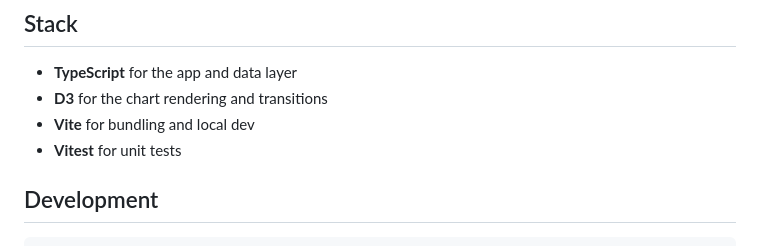
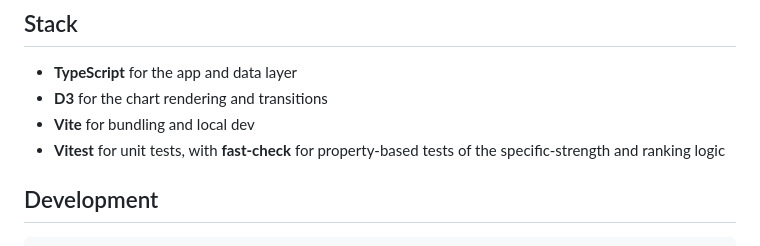
Before and after one commit to ctkrug/strength-stack, a Markdown page: README.md, the part around the change. Rendered like a GitHub page.

Commit message:
docs(readme): mention fast-check in the stack list

```diff
--- a/README.md
+++ b/README.md
@@ -60,7 +60,8 @@ comparable at a glance.
 - **TypeScript** for the app and data layer
 - **D3** for the chart rendering and transitions
 - **Vite** for bundling and local dev
-- **Vitest** for unit tests
+- **Vitest** for unit tests, with **fast-check** for property-based
+  tests of the specific-strength and ranking logic
 
 ## Development
 
```
